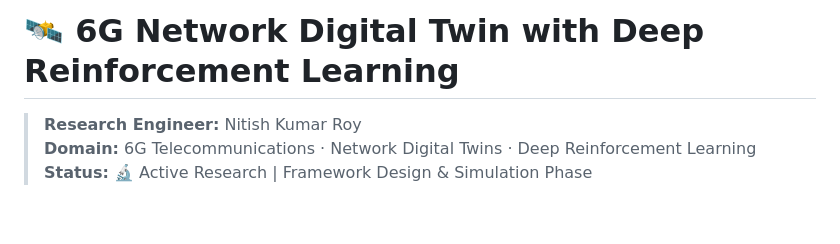
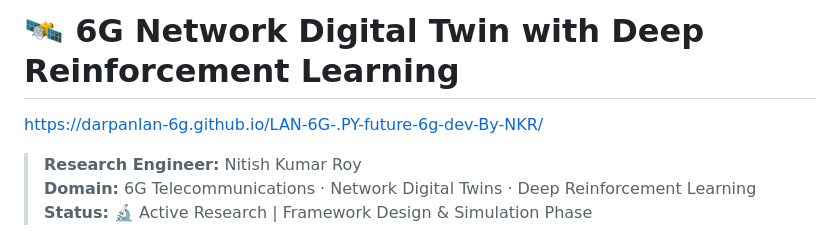
Before and after one commit to darpanlan-6g/LAN-6G-.PY-future-6g-dev-By-NKR, a Markdown page: README.md, the part around the change. Drawn GitHub-style; blank space fills up the shorter version.

```diff
--- a/README.md
+++ b/README.md
@@ -1,4 +1,5 @@
 # 🛰️ 6G Network Digital Twin with Deep Reinforcement Learning
+https://darpanlan-6g.github.io/LAN-6G-.PY-future-6g-dev-By-NKR/
 
 > **Research Engineer:** Nitish Kumar Roy
 > **Domain:** 6G Telecommunications · Network Digital Twins · Deep Reinforcement Learning
```
